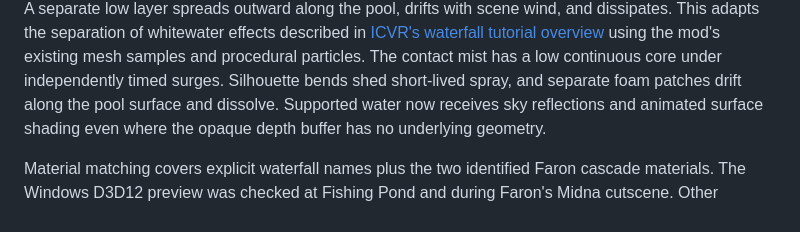
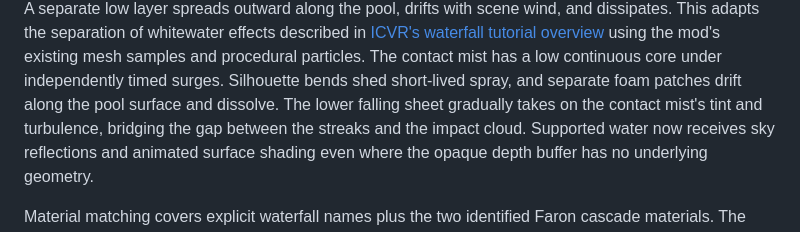
Before and after one commit to rcreecy/midnafx, a Markdown page: docs/water-investigation.md, the part around the change. Drawn GitHub-style.

Commit message:
fix(water): blend falling sheets into impact mist

```diff
--- a/docs/water-investigation.md
+++ b/docs/water-investigation.md
@@ -122,6 +122,8 @@ using the mod's existing mesh samples and procedural particles.
 The contact mist has a low continuous core under independently timed surges.
 Silhouette bends shed short-lived spray, and separate foam patches drift
 along the pool surface and dissolve.
+The lower falling sheet gradually takes on the contact mist's tint and
+turbulence, bridging the gap between the streaks and the impact cloud.
 Supported water now receives sky reflections and animated surface shading
 even where the opaque depth buffer has no underlying geometry.
 
```
Also changed, not shown: docs/evidence/waterfalls-2026-11-04/cave-blend.jpg (added), docs/evidence/waterfalls-2026-11-04/pond-blend.jpg (added), 1 other file.
